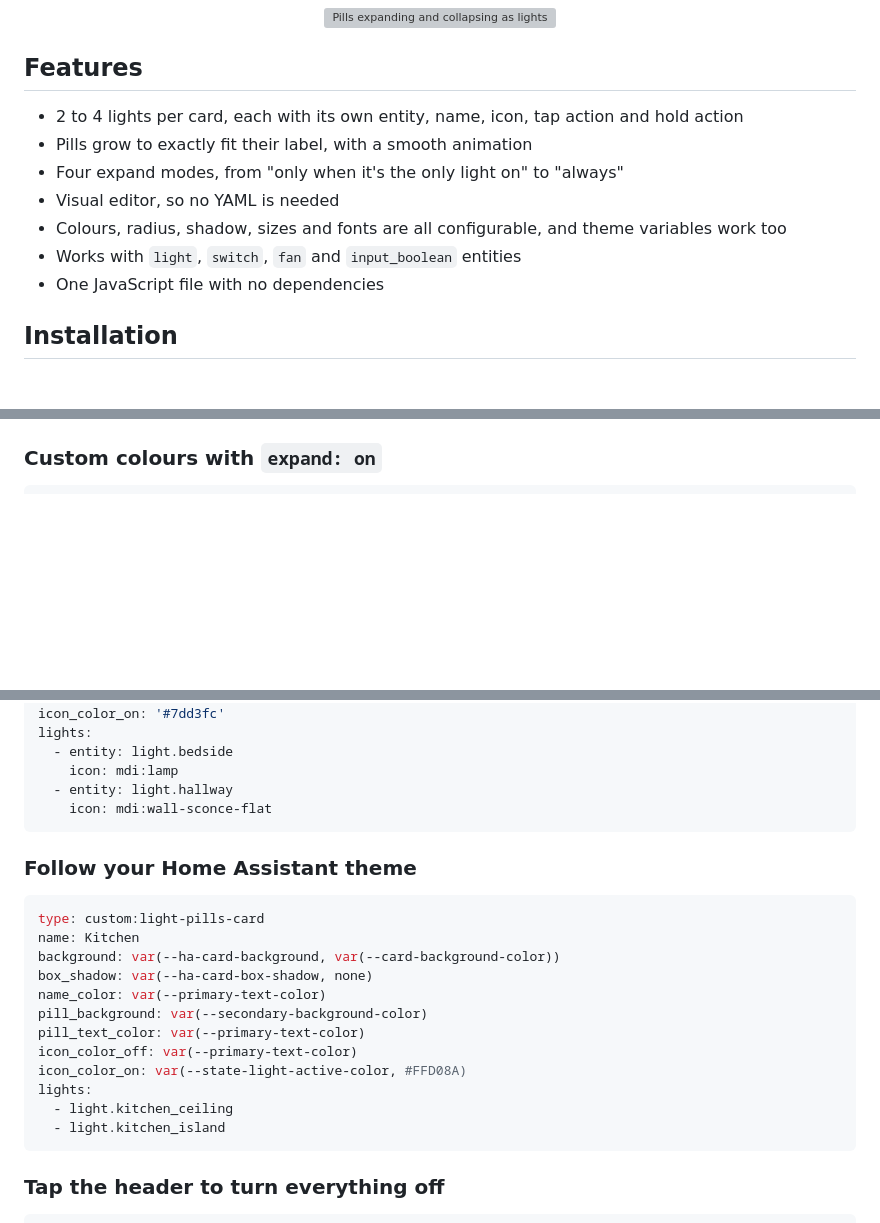
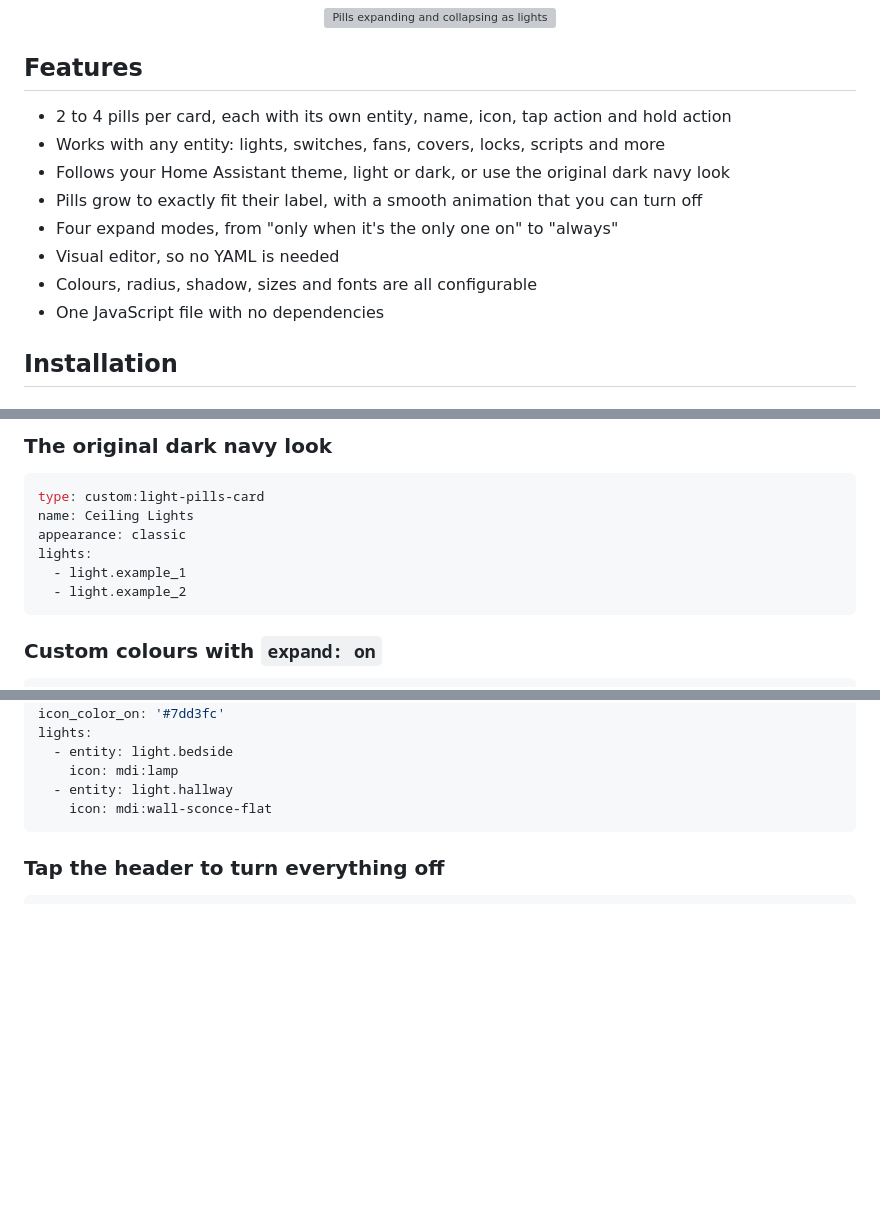
Before and after one commit to pqpxo/ha-light-pills-card, a Markdown page: README.md, 3 parts joined by grey strips. Rendered like a GitHub page; blank space fills up the shorter version; grey boxes are pictures that could not be loaded.

````diff
--- a/README.md
+++ b/README.md
@@ -21,12 +21,13 @@
 
 ## Features
 
-- 2 to 4 lights per card, each with its own entity, name, icon, tap action and hold action
-- Pills grow to exactly fit their label, with a smooth animation
-- Four expand modes, from "only when it's the only light on" to "always"
+- 2 to 4 pills per card, each with its own entity, name, icon, tap action and hold action
+- Works with any entity: lights, switches, fans, covers, locks, scripts and more
+- Follows your Home Assistant theme, light or dark, or use the original dark navy look
+- Pills grow to exactly fit their label, with a smooth animation that you can turn off
+- Four expand modes, from "only when it's the only one on" to "always"
 - Visual editor, so no YAML is needed
-- Colours, radius, shadow, sizes and fonts are all configurable, and theme variables work too
-- Works with `light`, `switch`, `fan` and `input_boolean` entities
+- Colours, radius, shadow, sizes and fonts are all configurable
 - One JavaScript file with no dependencies
 
 ## Installation
@@ -163,3 +209,13 @@ Any CSS value works. Bare numbers are read as pixels, so `border_radius: 15` is
+### The original dark navy look
+
+```yaml
+type: custom:light-pills-card
+name: Ceiling Lights
+appearance: classic
+lights:
+  - light.example_1
+  - light.example_2
+```
 
 ### Custom colours with `expand: on`
 
@@ -181,23 +237,6 @@ lights:
     icon: mdi:lamp
   - entity: light.hallway
     icon: mdi:wall-sconce-flat
-```
-
-### Follow your Home Assistant theme
-
-```yaml
-type: custom:light-pills-card
-name: Kitchen
-background: var(--ha-card-background, var(--card-background-color))
-box_shadow: var(--ha-card-box-shadow, none)
-name_color: var(--primary-text-color)
-pill_background: var(--secondary-background-color)
-pill_text_color: var(--primary-text-color)
-icon_color_off: var(--primary-text-color)
-icon_color_on: var(--state-light-active-color, #FFD08A)
-lights:
-  - light.kitchen_ceiling
-  - light.kitchen_island
 ```
 
 ### Tap the header to turn everything off
````
Also changed, not shown: other parts of README.md (+82 -34 lines), CHANGELOG.md (added, +20 -0 lines), docs/preview.png, 6 other files.
